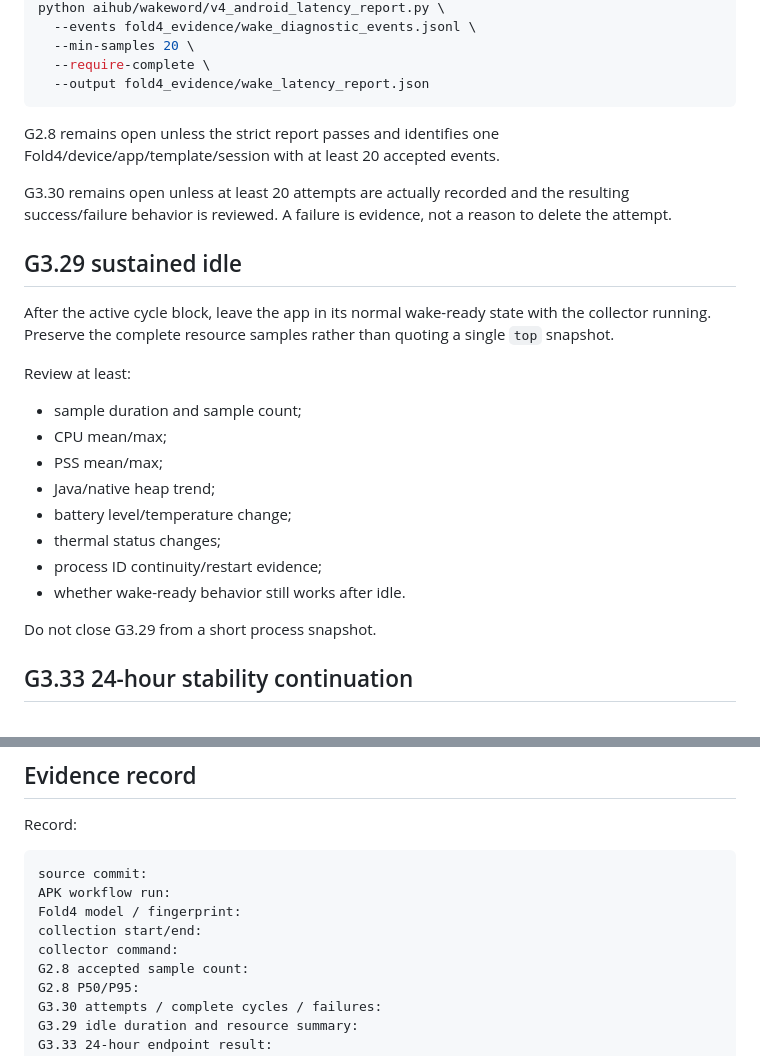
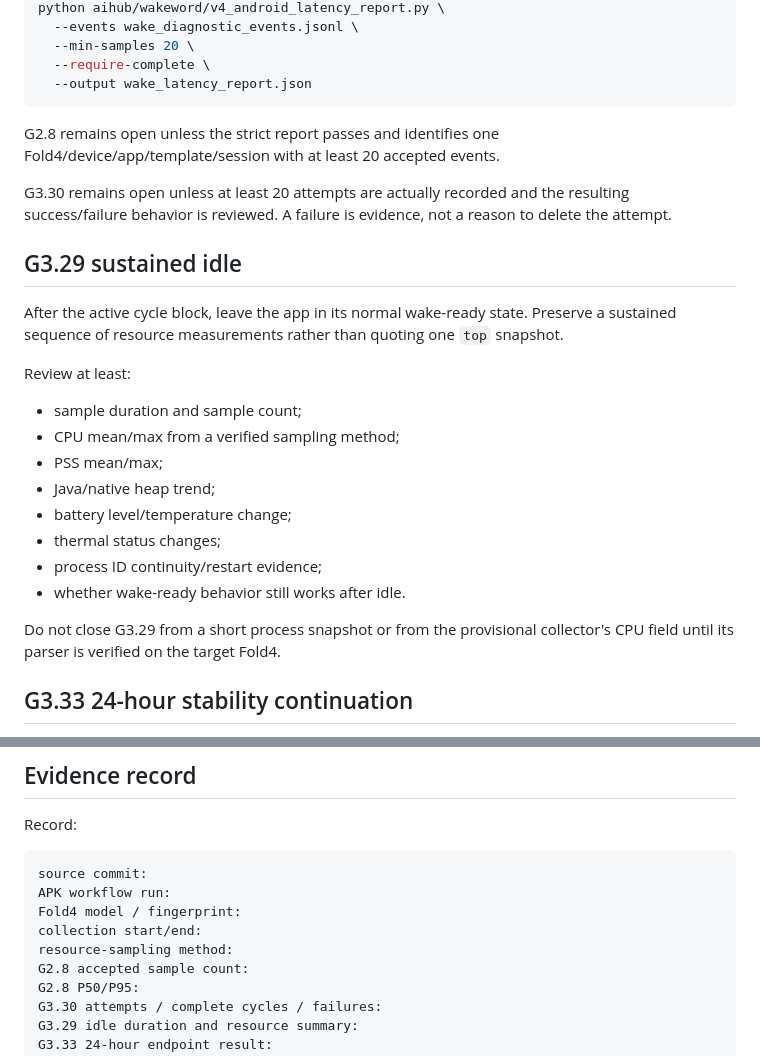
Before and after one commit to hansoullee20/ops-console-demo, a Markdown page: aihub/wakeword/FOLD4_COMBINED_EVIDENCE_RUNBOOK.md, 2 parts joined by grey strips. Rendered like a GitHub page.

````diff
--- a/aihub/wakeword/FOLD4_COMBINED_EVIDENCE_RUNBOOK.md
+++ b/aihub/wakeword/FOLD4_COMBINED_EVIDENCE_RUNBOOK.md
@@ -84,8 +68,8 @@ After the active block, generate the strict G2.8 latency report:
 python aihub/wakeword/v4_android_latency_report.py \
-  --events fold4_evidence/wake_diagnostic_events.jsonl \
+  --events wake_diagnostic_events.jsonl \
   --min-samples 20 \
   --require-complete \
-  --output fold4_evidence/wake_latency_report.json
+  --output wake_latency_report.json
 ```
 
 G2.8 remains open unless the strict report passes and identifies one Fold4/device/app/template/session with at least 20 accepted events.
@@ -94,12 +78,12 @@ G3.30 remains open unless at least 20 attempts are actually recorded and the res
 
 ## G3.29 sustained idle
 
-After the active cycle block, leave the app in its normal wake-ready state with the collector running. Preserve the complete resource samples rather than quoting a single `top` snapshot.
+After the active cycle block, leave the app in its normal wake-ready state. Preserve a sustained sequence of resource measurements rather than quoting one `top` snapshot.
 
 Review at least:
 
 - sample duration and sample count;
-- CPU mean/max;
+- CPU mean/max from a verified sampling method;
 - PSS mean/max;
 - Java/native heap trend;
 - battery level/temperature change;
@@ -107,7 +91,7 @@ Review at least:
 - process ID continuity/restart evidence;
 - whether wake-ready behavior still works after idle.
 
-Do not close G3.29 from a short process snapshot.
+Do not close G3.29 from a short process snapshot or from the provisional collector's CPU field until its parser is verified on the target Fold4.
 
 ## G3.33 24-hour stability continuation
 
@@ -124,7 +108,7 @@ source commit:
 APK workflow run:
 Fold4 model / fingerprint:
 collection start/end:
-collector command:
+resource-sampling method:
 G2.8 accepted sample count:
 G2.8 P50/P95:
 G3.30 attempts / complete cycles / failures:
````
Also changed, not shown: other parts of aihub/wakeword/FOLD4_COMBINED_EVIDENCE_RUNBOOK.md (+17 -33 lines).
